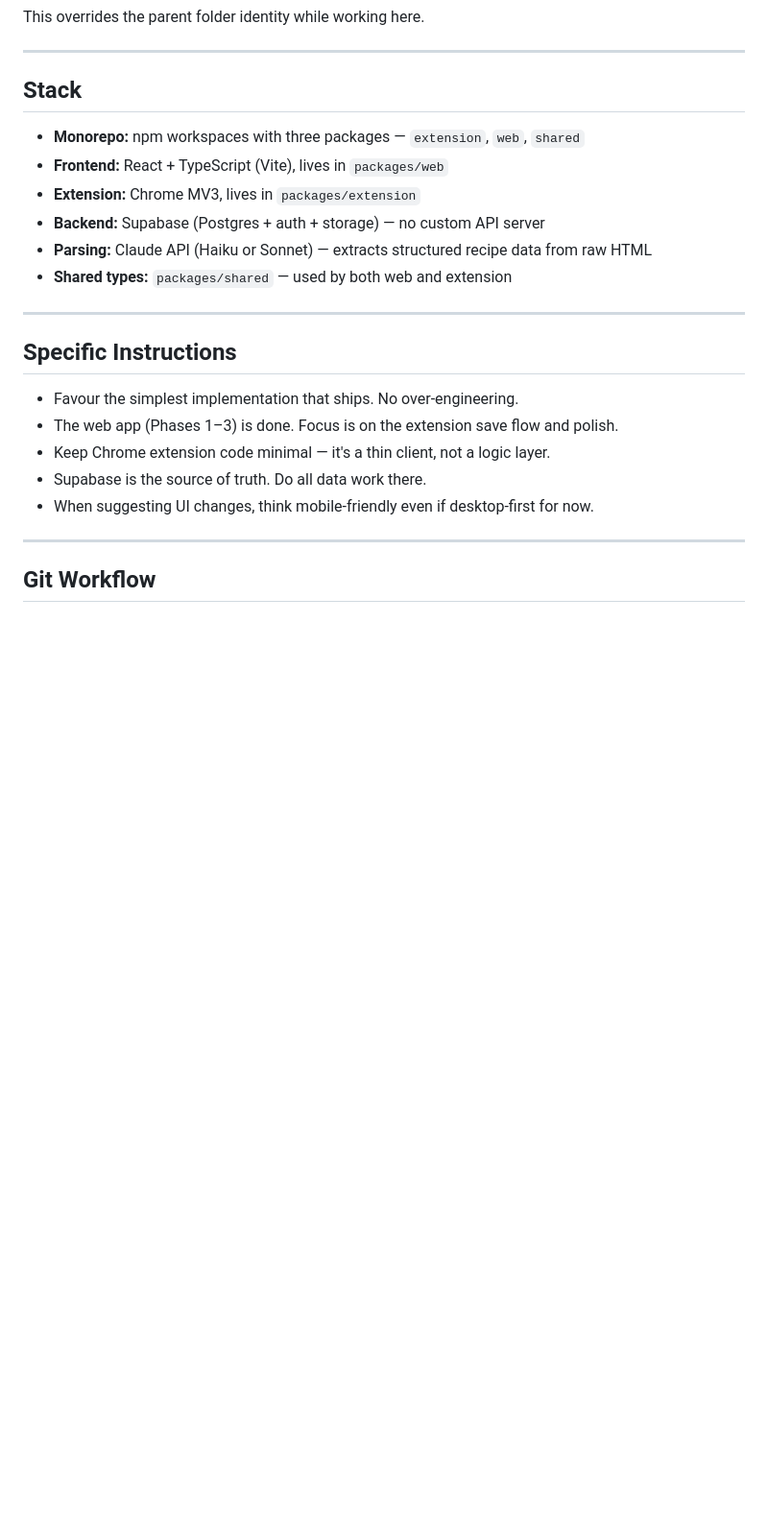
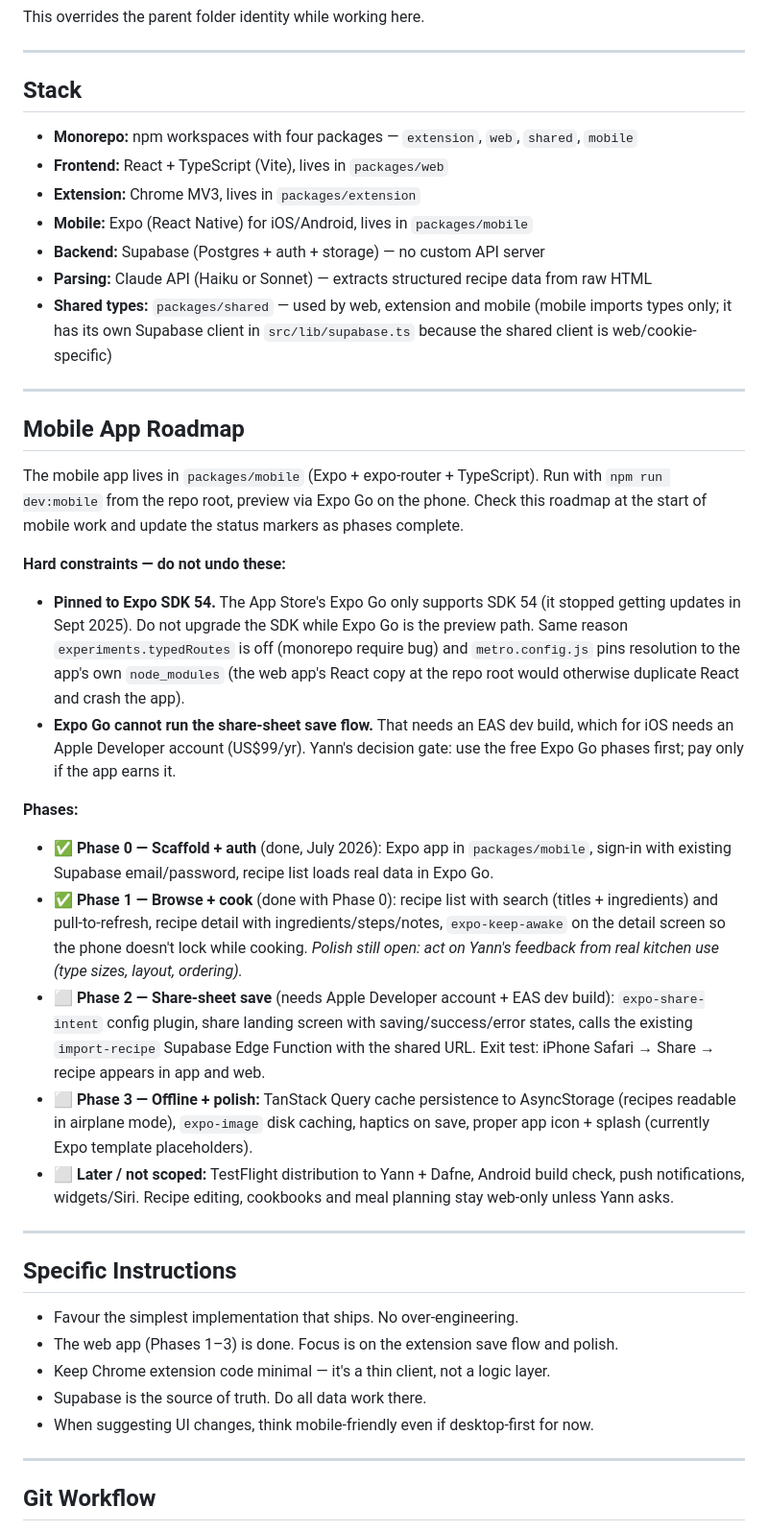
Before and after one commit to yannbuilds/Recipe-Fork, a Markdown page: CLAUDE.md, the part around the change. Shown at 96% size. GitHub-like rendering; blank space fills up the shorter version.

Commit message:
docs: add mobile app roadmap and SDK 54 constraints to CLAUDE.md
Co-Authored-By: Claude Fable 5 <noreply@anthropic.com>

```diff
--- a/CLAUDE.md
+++ b/CLAUDE.md
@@ -16,12 +16,32 @@ This overrides the parent folder identity while working here.
 
 ## Stack
 
-- **Monorepo:** npm workspaces with three packages — `extension`, `web`, `shared`
+- **Monorepo:** npm workspaces with four packages — `extension`, `web`, `shared`, `mobile`
 - **Frontend:** React + TypeScript (Vite), lives in `packages/web`
 - **Extension:** Chrome MV3, lives in `packages/extension`
+- **Mobile:** Expo (React Native) for iOS/Android, lives in `packages/mobile`
 - **Backend:** Supabase (Postgres + auth + storage) — no custom API server
 - **Parsing:** Claude API (Haiku or Sonnet) — extracts structured recipe data from raw HTML
-- **Shared types:** `packages/shared` — used by both web and extension
+- **Shared types:** `packages/shared` — used by web, extension and mobile (mobile imports types only; it has its own Supabase client in `src/lib/supabase.ts` because the shared client is web/cookie-specific)
+
+---
+
+## Mobile App Roadmap
+
+The mobile app lives in `packages/mobile` (Expo + expo-router + TypeScript). Run with `npm run dev:mobile` from the repo root, preview via Expo Go on the phone. Check this roadmap at the start of mobile work and update the status markers as phases complete.
+
+**Hard constraints — do not undo these:**
+
+- **Pinned to Expo SDK 54.** The App Store's Expo Go only supports SDK 54 (it stopped getting updates in Sept 2025). Do not upgrade the SDK while Expo Go is the preview path. Same reason `experiments.typedRoutes` is off (monorepo require bug) and `metro.config.js` pins resolution to the app's own `node_modules` (the web app's React copy at the repo root would otherwise duplicate React and crash the app).
+- **Expo Go cannot run the share-sheet save flow.** That needs an EAS dev build, which for iOS needs an Apple Developer account (US$99/yr). Yann's decision gate: use the free Expo Go phases first; pay only if the app earns it.
+
+**Phases:**
+
+- ✅ **Phase 0 — Scaffold + auth** (done, July 2026): Expo app in `packages/mobile`, sign-in with existing Supabase email/password, recipe list loads real data in Expo Go.
+- ✅ **Phase 1 — Browse + cook** (done with Phase 0): recipe list with search (titles + ingredients) and pull-to-refresh, recipe detail with ingredients/steps/notes, `expo-keep-awake` on the detail screen so the phone doesn't lock while cooking. *Polish still open: act on Yann's feedback from real kitchen use (type sizes, layout, ordering).*
+- ⬜ **Phase 2 — Share-sheet save** (needs Apple Developer account + EAS dev build): `expo-share-intent` config plugin, share landing screen with saving/success/error states, calls the existing `import-recipe` Supabase Edge Function with the shared URL. Exit test: iPhone Safari → Share → recipe appears in app and web.
+- ⬜ **Phase 3 — Offline + polish:** TanStack Query cache persistence to AsyncStorage (recipes readable in airplane mode), `expo-image` disk caching, haptics on save, proper app icon + splash (currently Expo template placeholders).
+- ⬜ **Later / not scoped:** TestFlight distribution to Yann + Dafne, Android build check, push notifications, widgets/Siri. Recipe editing, cookbooks and meal planning stay web-only unless Yann asks.
 
 ---
 
```
